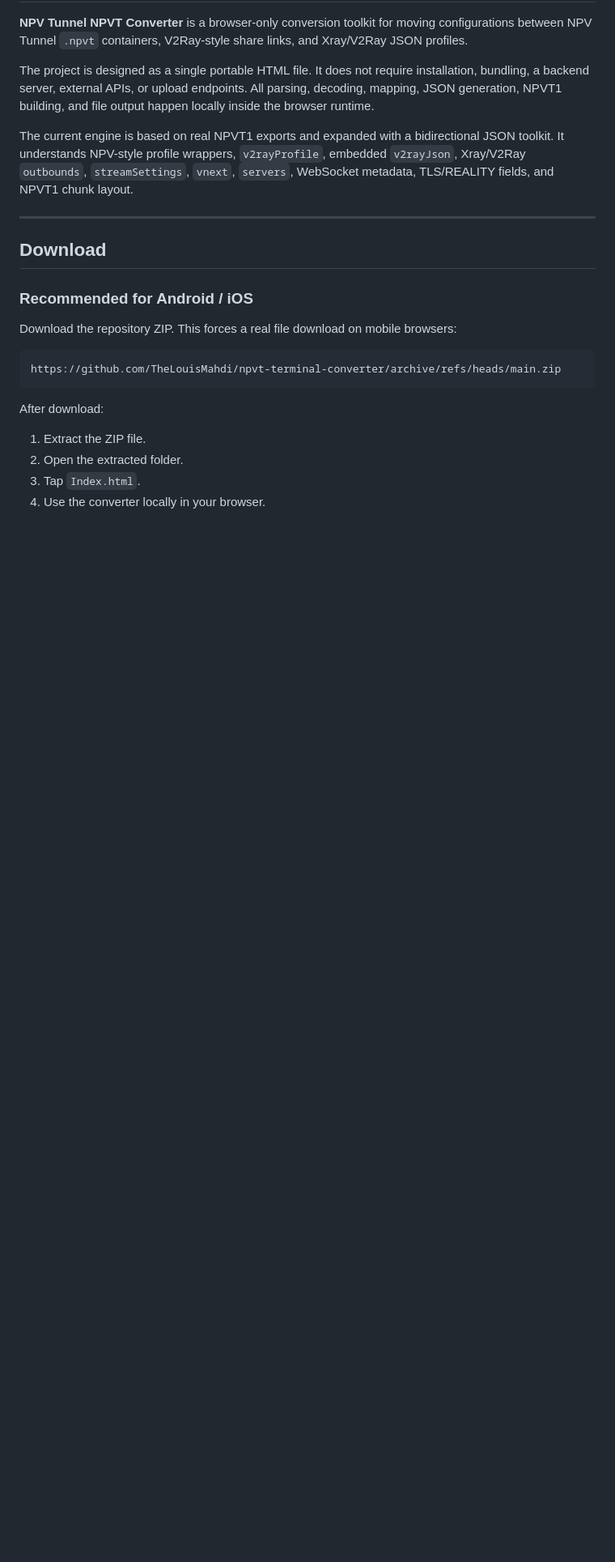
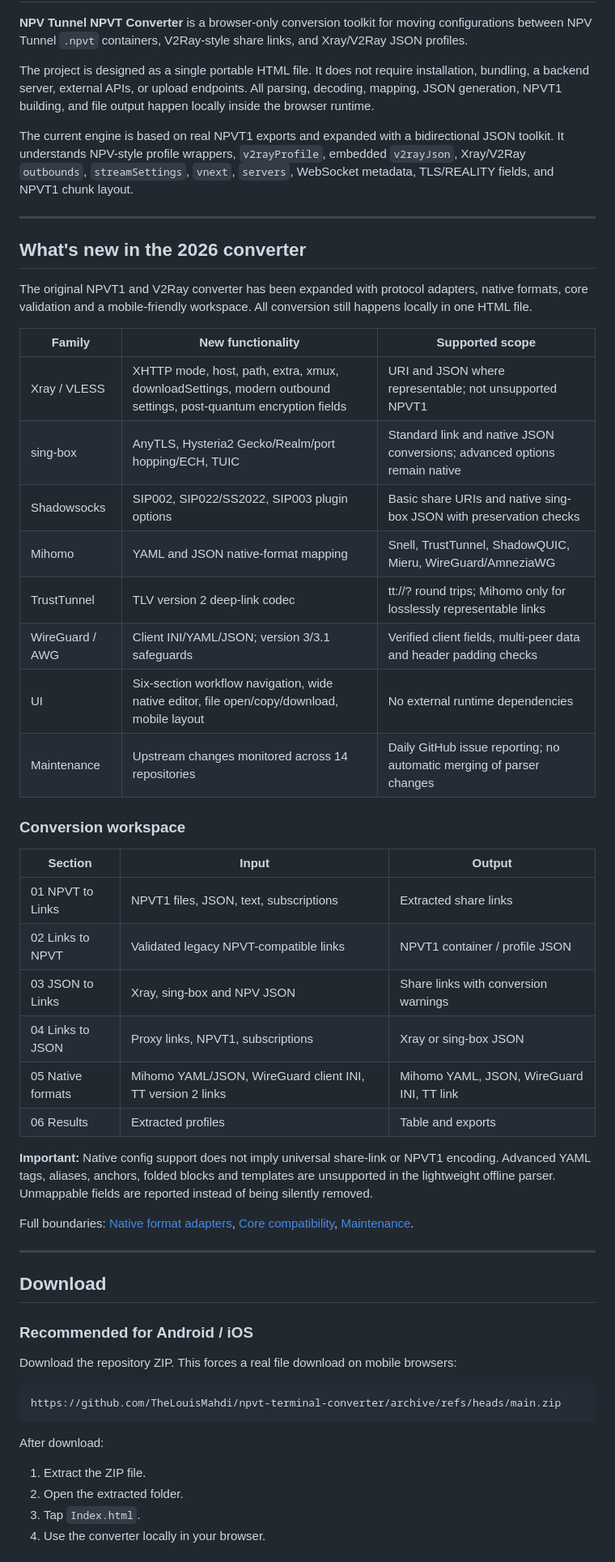
Before and after one commit to TheLouisMahdi/npvt-terminal-converter, a Markdown page: README.md, the part around one of its changes. Shown at 81% size. Drawn GitHub-style; blank space fills up the shorter version.

Commit message:
docs: detail all new protocol engines, workspace controls and full QA test matrix

```diff
--- a/README.md
+++ b/README.md
@@ -44,6 +44,39 @@
 The project is designed as a single portable HTML file. It does not require installation, bundling, a backend server, external APIs, or upload endpoints. All parsing, decoding, mapping, JSON generation, NPVT1 building, and file output happen locally inside the browser runtime.
 
 The current engine is based on real NPVT1 exports and expanded with a bidirectional JSON toolkit. It understands NPV-style profile wrappers, `v2rayProfile`, embedded `v2rayJson`, Xray/V2Ray `outbounds`, `streamSettings`, `vnext`, `servers`, WebSocket metadata, TLS/REALITY fields, and NPVT1 chunk layout.
+
+---
+
+
+## What's new in the 2026 converter
+
+The original NPVT1 and V2Ray converter has been expanded with protocol adapters, native formats, core validation and a mobile-friendly workspace. All conversion still happens locally in one HTML file.
+
+| Family | New functionality | Supported scope |
+| --- | --- | --- |
+| Xray / VLESS | XHTTP mode, host, path, extra, xmux, downloadSettings, modern outbound settings, post-quantum encryption fields | URI and JSON where representable; not unsupported NPVT1 |
+| sing-box | AnyTLS, Hysteria2 Gecko/Realm/port hopping/ECH, TUIC | Standard link and native JSON conversions; advanced options remain native |
+| Shadowsocks | SIP002, SIP022/SS2022, SIP003 plugin options | Basic share URIs and native sing-box JSON with preservation checks |
+| Mihomo | YAML and JSON native-format mapping | Snell, TrustTunnel, ShadowQUIC, Mieru, WireGuard/AmneziaWG |
+| TrustTunnel | TLV version 2 deep-link codec | tt://? round trips; Mihomo only for losslessly representable links |
+| WireGuard / AWG | Client INI/YAML/JSON; version 3/3.1 safeguards | Verified client fields, multi-peer data and header padding checks |
+| UI | Six-section workflow navigation, wide native editor, file open/copy/download, mobile layout | No external runtime dependencies |
+| Maintenance | Upstream changes monitored across 14 repositories | Daily GitHub issue reporting; no automatic merging of parser changes |
+
+### Conversion workspace
+
+| Section | Input | Output |
+| --- | --- | --- |
+| 01 NPVT to Links | NPVT1 files, JSON, text, subscriptions | Extracted share links |
+| 02 Links to NPVT | Validated legacy NPVT-compatible links | NPVT1 container / profile JSON |
+| 03 JSON to Links | Xray, sing-box and NPV JSON | Share links with conversion warnings |
+| 04 Links to JSON | Proxy links, NPVT1, subscriptions | Xray or sing-box JSON |
+| 05 Native formats | Mihomo YAML/JSON, WireGuard client INI, TT version 2 links | Mihomo YAML, JSON, WireGuard INI, TT link |
+| 06 Results | Extracted profiles | Table and exports |
+
+**Important:** Native config support does not imply universal share-link or NPVT1 encoding. Advanced YAML tags, aliases, anchors, folded blocks and templates are unsupported in the lightweight offline parser. Unmappable fields are reported instead of being silently removed.
+
+Full boundaries: [Native format adapters](docs/NATIVE_FORMATS.md), [Core compatibility](docs/CORE_COMPAT_2026_Q3.md), [Maintenance](docs/MAINTENANCE.md).
 
 ---
 
```
Also changed, not shown: other parts of README.md (+53 -8 lines).
